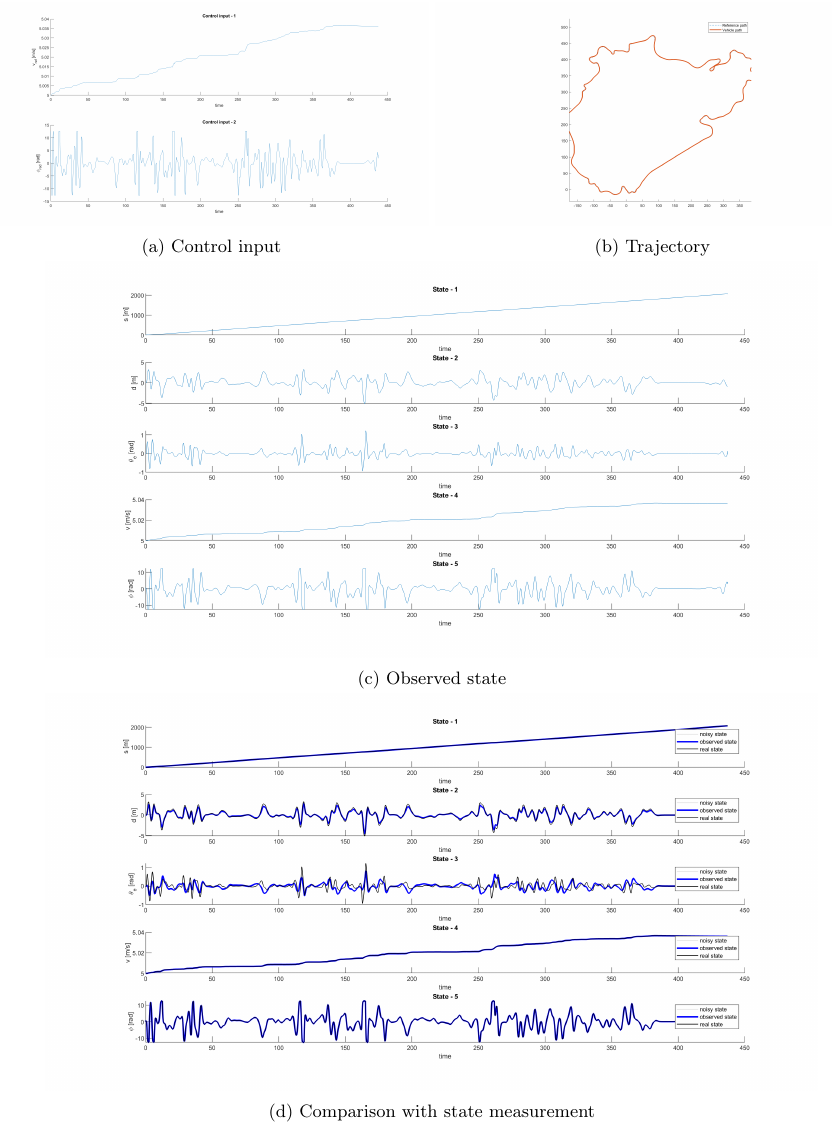
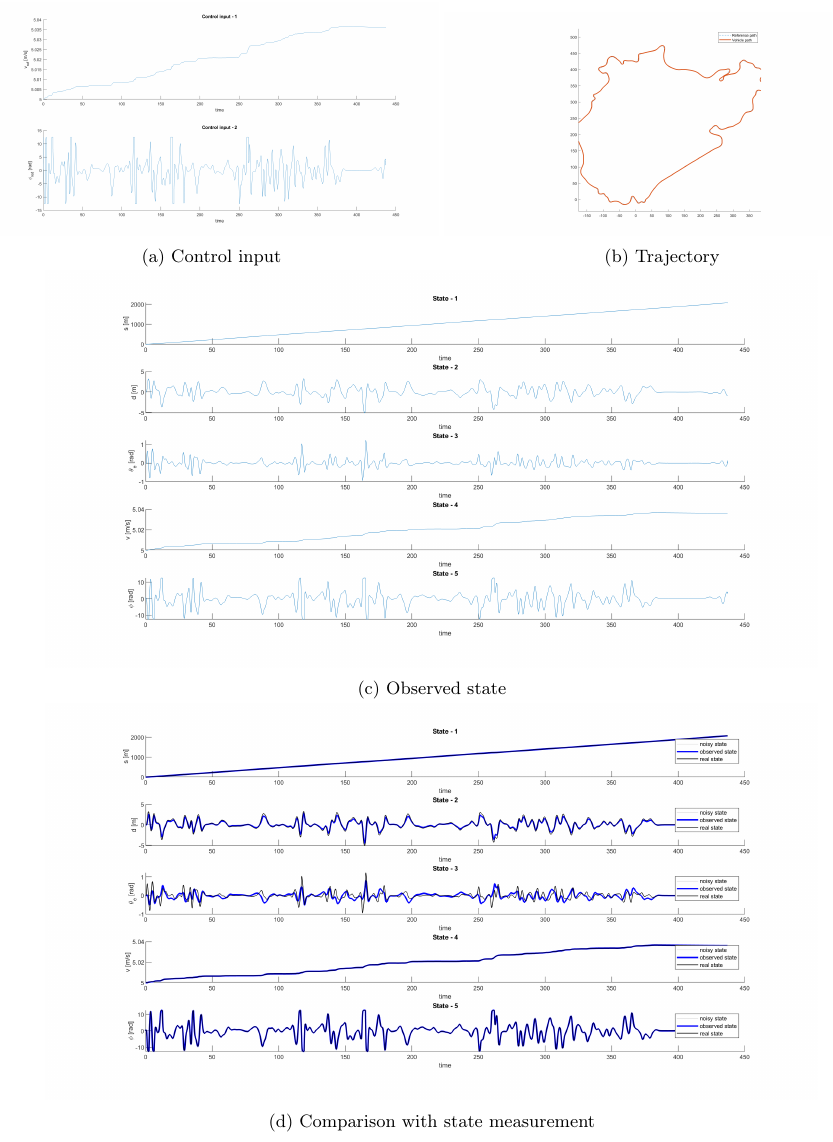
Before and after one commit to Batou1406/Multivariable-control-project, a LaTeX document (Latex report/main.tex, which reads Latex report/3. control.tex): part of page 15 of 19, cut so that both start at the same text. Compiled offline with pdfLaTeX.

Commit message:
Updates from Overleaf

```diff
--- a/Latex report/3. control.tex
+++ b/Latex report/3. control.tex
@@ -117,7 +117,7 @@ The simulation with the proposed values is very satisfactory, the path is follow
 
 \begin{figure}[H]
     \centering
-     \begin{subfigure}[b]{0.45\textwidth}
+     \begin{subfigure}[b]{0.47\textwidth}
          \centering
          \includegraphics[width=\textwidth]{Latex report/image/ex2/input.png}
          \caption{Control input}
```
